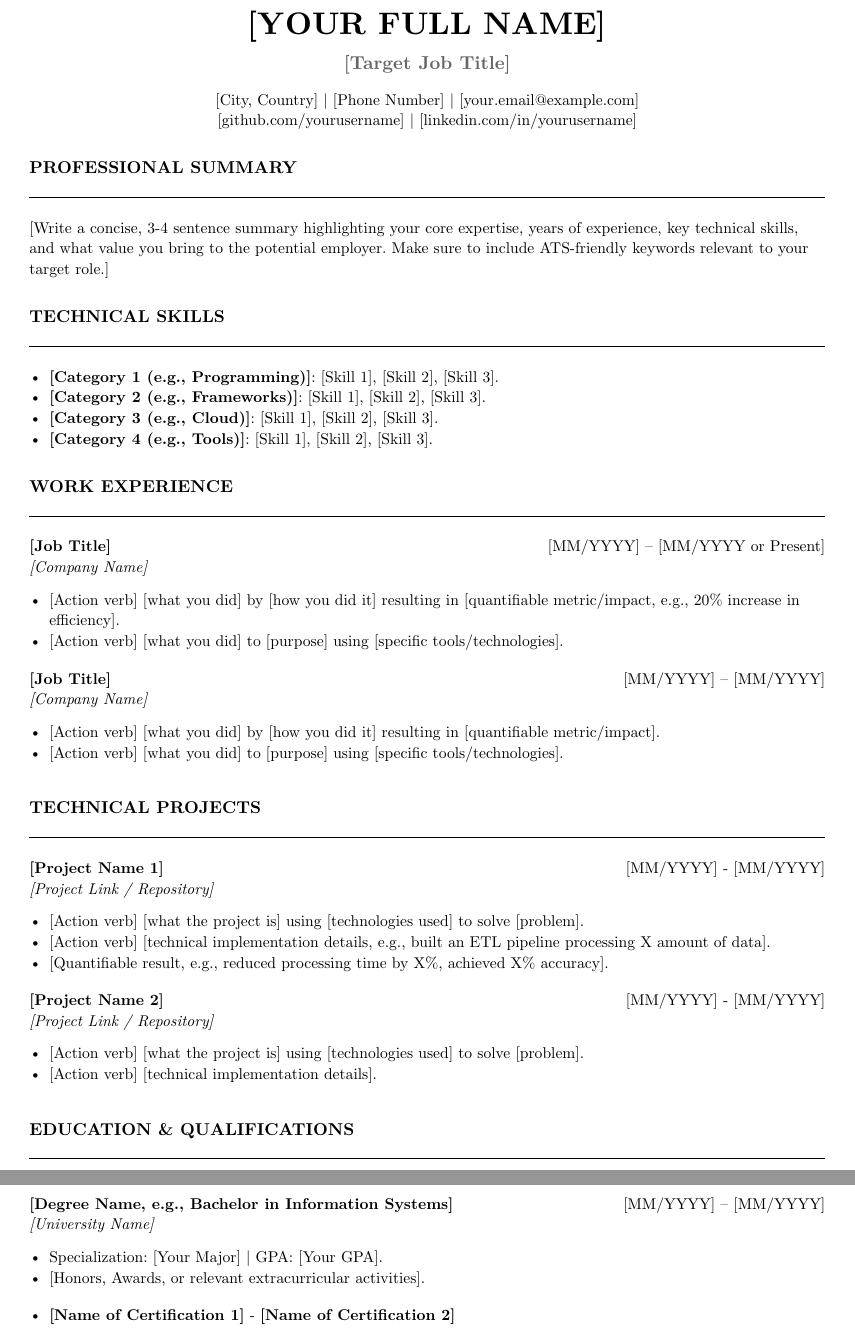
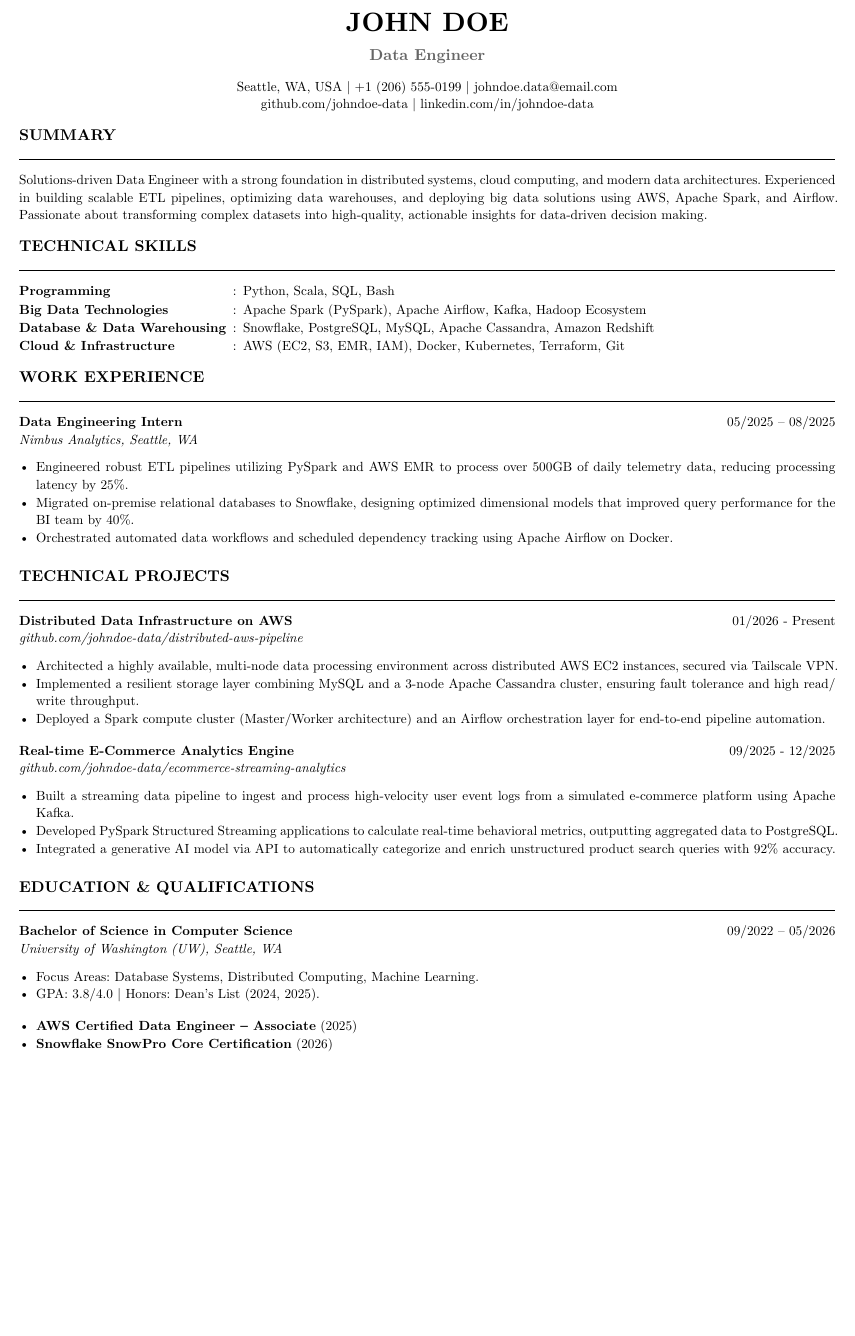
Before and after one commit to hoangf384/lazycv, a Typst document (template.typ): two parts of pages 1 and 2 of 2 before the commit and part of the page after it, the two joined at a grey line, cut at the place of the change, the shorter picture padded with empty space. Compiled offline with Typst 0.15.

Commit message:
update template

```diff
--- a/template.typ
+++ b/template.typ
@@ -29,10 +31,10 @@
 }
 
 // ==========================================
-// YOUR INFOMATION HERE
+// JOHN DOE'S INFORMATION
 // ==========================================
 
 // --- Header ---
 #align(center)[
-  #text(size: 2em, weight: "bold")[[YOUR FULL NAME]] \
+  #text(size: 2em, weight: "bold")[JOHN DOE] \
   #v(0.2em)
@@ -40,38 +42,36 @@
   #v(0.4em)
-  [City, Country] | [Phone Number] | #link("mailto:your.email@example.com")[[your.email\@example.com]] \
-  #link("https://github.com/yourusername")[[github.com/yourusername]] | #link("https://linkedin.com/in/yourusername")[[linkedin.com/in/yourusername]]
+  Seattle, WA, USA | +1 (206) 555-0199 | #link("mailto:johndoe.data@email.com")[johndoe.data\@email.com] \
+  #link("https://github.com/johndoe-data")[github.com/johndoe-data] | #link("https://linkedin.com/in/johndoe-data")[linkedin.com/in/johndoe-data]
 ]
 
 
 // --- Professional Summary ---
-#section("Professional Summary")
-[Write a concise, 3-4 sentence summary highlighting your core expertise, years of experience, key technical skills, and what value you bring to the potential employer. Make sure to include ATS-friendly keywords relevant to your target role.]
+#section("Summary")
+Solutions-driven Data Engineer with a strong foundation in distributed systems, cloud computing, and modern data architectures. Experienced in building scalable ETL pipelines, optimizing data warehouses, and deploying big data solutions using AWS, Apache Spark, and Airflow. Passionate about transforming complex datasets into high-quality, actionable insights for data-driven decision making.
 
 // --- Skills ---
 #section("Technical Skills")
-- *[Category 1 (e.g., Programming)]*: [Skill 1], [Skill 2], [Skill 3].
-- *[Category 2 (e.g., Frameworks)]*: [Skill 1], [Skill 2], [Skill 3].
-- *[Category 3 (e.g., Cloud)]*: [Skill 1], [Skill 2], [Skill 3].
-- *[Category 4 (e.g., Tools)]*: [Skill 1], [Skill 2], [Skill 3].
+#grid(
+  columns: (auto, auto, 1fr),
+  column-gutter: 0.5em,
+  row-gutter: 0.7em,
+  [*Programming*], [:], [Python, Scala, SQL, Bash],
+  [*Big Data Technologies*], [:], [Apache Spark (PySpark), Apache Airflow, Kafka, Hadoop Ecosystem],
+  [*Database & Data Warehousing*], [:], [Snowflake, PostgreSQL, MySQL, Apache Cassandra, Amazon Redshift],
+  [*Cloud & Infrastructure*], [:], [AWS (EC2, S3, EMR, IAM), Docker, Kubernetes, Terraform, Git]
+)
+
 
 // --- Experience ---
 #section("Work Experience")
 
 #entry(
-  "[Job Title]", "[MM/YYYY] – [MM/YYYY or Present]",
-  sub: "[Company Name]",
+  "Data Engineering Intern", "05/2025 – 08/2025",
+  sub: "Nimbus Analytics, Seattle, WA",
   desc: [
-    - [Action verb] [what you did] by [how you did it] resulting in [quantifiable metric/impact, e.g., 20% increase in efficiency].
-    - [Action verb] [what you did] to [purpose] using [specific tools/technologies].
-  ]
-)
-
-#entry(
-  "[Job Title]", "[MM/YYYY] – [MM/YYYY]",
-  sub: "[Company Name]",
-  desc: [
-    - [Action verb] [what you did] by [how you did it] resulting in [quantifiable metric/impact].
-    - [Action verb] [what you did] to [purpose] using [specific tools/technologies].
+    - Engineered robust ETL pipelines utilizing PySpark and AWS EMR to process over 500GB of daily telemetry data, reducing processing latency by 25%.
+    - Migrated on-premise relational databases to Snowflake, designing optimized dimensional models that improved query performance for the BI team by 40%.
+    - Orchestrated automated data workflows and scheduled dependency tracking using Apache Airflow on Docker.
   ]
 )
 
@@ -79,21 +79,22 @@
 #section("Technical Projects")
 
 #entry(
-  "[Project Name 1]", "[MM/YYYY] - [MM/YYYY]",
-   sub: link("https://github.com/yourusername/project")[[Project Link / Repository]],
+  "Distributed Data Infrastructure on AWS", "01/2026 - Present",
+   sub: link("https://github.com/johndoe-data/distributed-aws-pipeline")[github.com/johndoe-data/distributed-aws-pipeline],
   desc: [
-    - [Action verb] [what the project is] using [technologies used] to solve [problem].
-    - [Action verb] [technical implementation details, e.g., built an ETL pipeline processing X amount of data].
-    - [Quantifiable result, e.g., reduced processing time by X%, achieved X% accuracy].
+    - Architected a highly available, multi-node data processing environment across distributed AWS EC2 instances, secured via Tailscale VPN.
+    - Implemented a resilient storage layer combining MySQL and a 3-node Apache Cassandra cluster, ensuring fault tolerance and high read/write throughput.
+    - Deployed a Spark compute cluster (Master/Worker architecture) and an Airflow orchestration layer for end-to-end pipeline automation.
   ]
 )
 
 #entry(
-  "[Project Name 2]", "[MM/YYYY] - [MM/YYYY]",
-   sub: link("https://github.com/yourusername/project")[[Project Link / Repository]],
+  "Real-time E-Commerce Analytics Engine", "09/2025 - 12/2025",
+   sub: link("https://github.com/johndoe-data/ecommerce-streaming-analytics")[github.com/johndoe-data/ecommerce-streaming-analytics],
   desc: [
-    - [Action verb] [what the project is] using [technologies used] to solve [problem].
-    - [Action verb] [technical implementation details].
+    - Built a streaming data pipeline to ingest and process high-velocity user event logs from a simulated e-commerce platform using Apache Kafka.
+    - Developed PySpark Structured Streaming applications to calculate real-time behavioral metrics, outputting aggregated data to PostgreSQL.
+    - Integrated a generative AI model via API to automatically categorize and enrich unstructured product search queries with 92% accuracy.
   ]
 )
 
@@ -101,12 +102,13 @@
 #section("Education & Qualifications")
 
 #entry(
-  "[Degree Name, e.g., Bachelor in Information Systems]", "[MM/YYYY] – [MM/YYYY]",
-  sub: "[University Name]",
+  "Bachelor of Science in Computer Science", "09/2022 – 05/2026",
+  sub: "University of Washington (UW), Seattle, WA",
   desc: [
-    - Specialization: [Your Major] | GPA: [Your GPA].
-    - [Honors, Awards, or relevant extracurricular activities].
+    - Focus Areas: Database Systems, Distributed Computing, Machine Learning.
+    - GPA: 3.8/4.0 | Honors: Dean's List (2024, 2025).
   ]
 )
 
-- *[Name of Certification 1]* - *[Name of Certification 2]*
+- *AWS Certified Data Engineer – Associate* (2025)
+- *Snowflake SnowPro Core Certification* (2026)
```
Also changed, not shown: template.typ (14 more changed lines).
